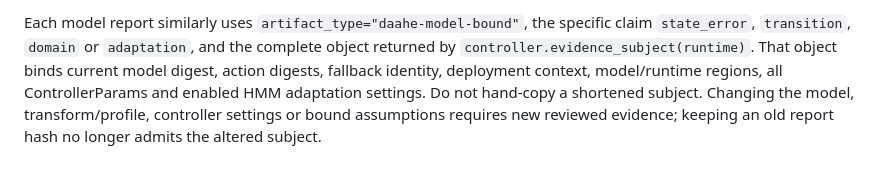
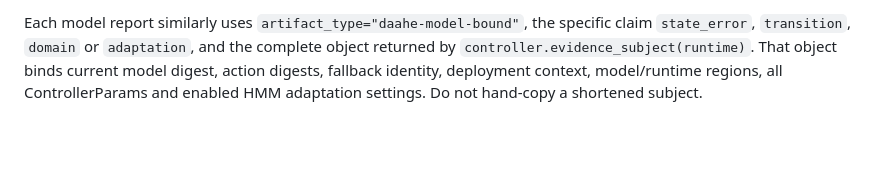
Before and after one commit to KeyComputerScience/DA-AHE, a Markdown page: docs/CERTIFICATION.md, the part around the change. GitHub-like rendering; blank space fills up the shorter version.

```diff
--- a/docs/CERTIFICATION.md
+++ b/docs/CERTIFICATION.md
@@ -54,6 +54,4 @@ specific claim `state_error`, `transition`, `domain` or `adaptation`, and the
 complete object returned by `controller.evidence_subject(runtime)`. That object
 binds current model digest, action digests, fallback identity, deployment context,
 model/runtime regions, all ControllerParams and enabled HMM adaptation settings.
-Do not hand-copy a shortened subject. Changing the model, transform/profile,
-controller settings or bound assumptions requires new reviewed evidence; keeping
-an old report hash no longer admits the altered subject.
+Do not hand-copy a shortened subject.
```
